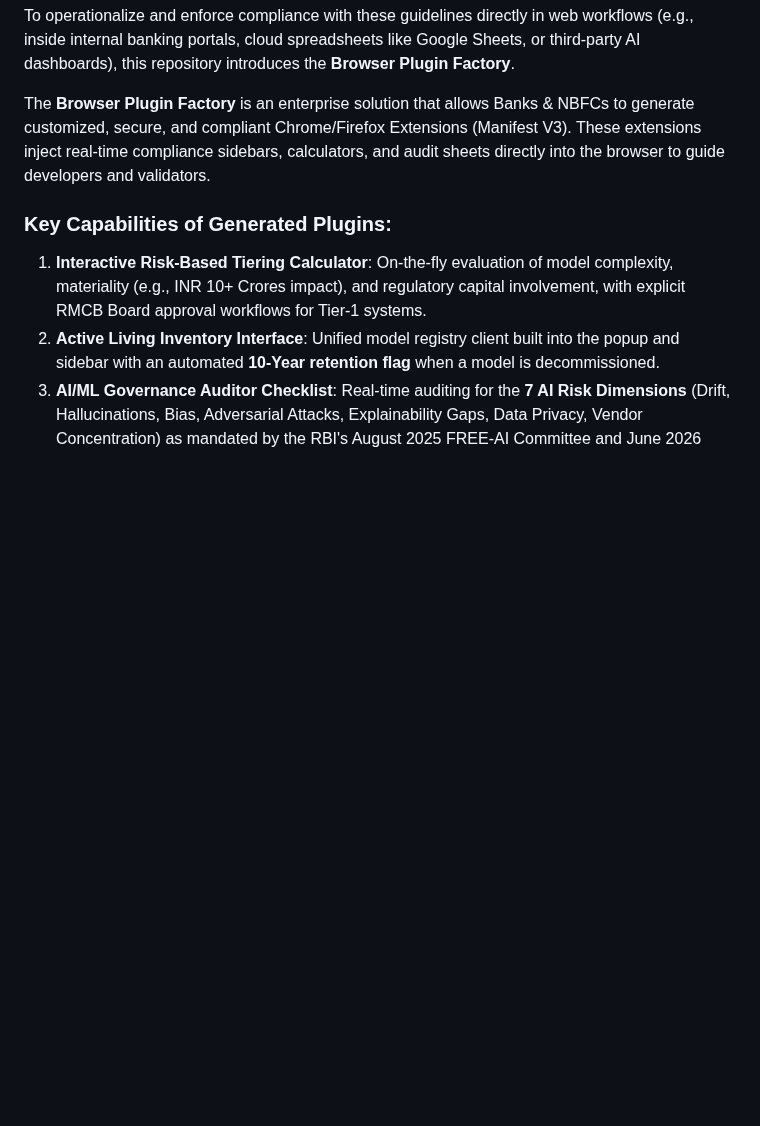
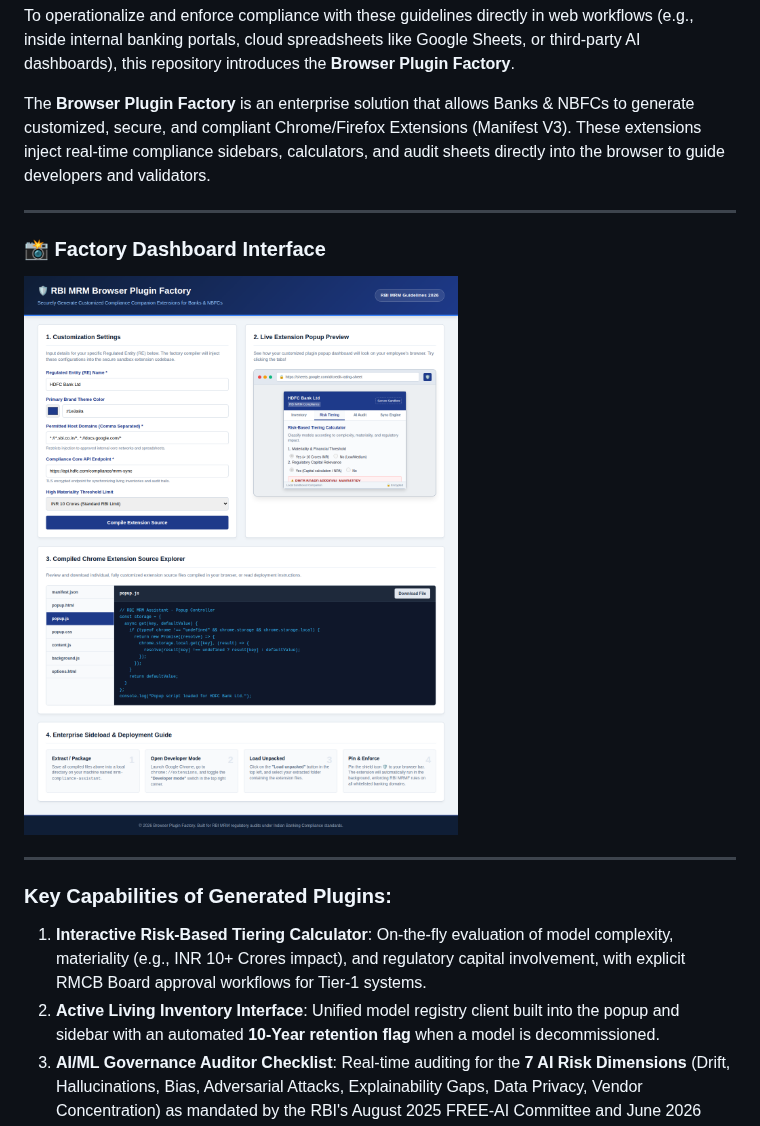
Before and after one commit to MaheshUmale/PLUGIN, a Markdown page: README.md, the part around one of its changes. GitHub-like rendering; pictures changed too: docs/images/factory_dashboard.png (added); blank space fills up the shorter version.

Commit message:
Add README and QUICKSTART guides with screenshots and compliance details
Co-authored-by: MaheshUmale <38418372+MaheshUmale@users.noreply.github.com>

```diff
--- a/README.md
+++ b/README.md
@@ -20,6 +20,14 @@ To operationalize and enforce compliance with these guidelines directly in web w
 
 The **Browser Plugin Factory** is an enterprise solution that allows Banks & NBFCs to generate customized, secure, and compliant Chrome/Firefox Extensions (Manifest V3). These extensions inject real-time compliance sidebars, calculators, and audit sheets directly into the browser to guide developers and validators.
 
+---
+
+### 📸 Factory Dashboard Interface
+
+![Browser Plugin Factory Dashboard](/docs/images/factory_dashboard.png)
+
+---
+
 ### Key Capabilities of Generated Plugins:
 1. **Interactive Risk-Based Tiering Calculator**: On-the-fly evaluation of model complexity, materiality (e.g., INR 10+ Crores impact), and regulatory capital involvement, with explicit RMCB Board approval workflows for Tier-1 systems.
 2. **Active Living Inventory Interface**: Unified model registry client built into the popup and sidebar with an automated **10-Year retention flag** when a model is decommissioned.
```
Also changed, not shown: other parts of README.md (+22 -0 lines), QUICKSTART.md (added, +133 -0 lines).
